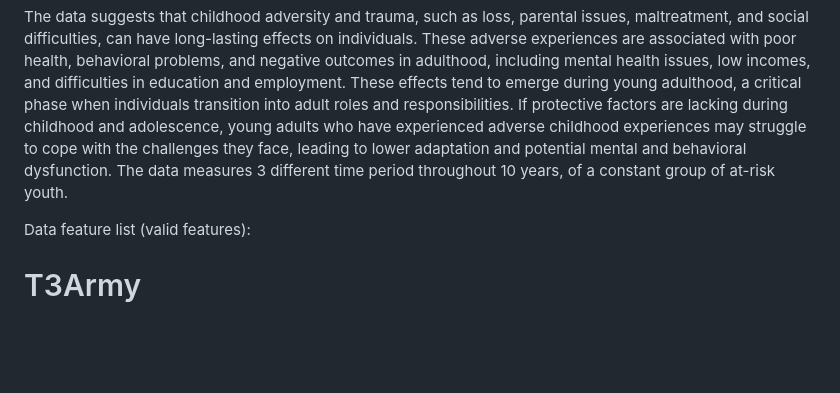
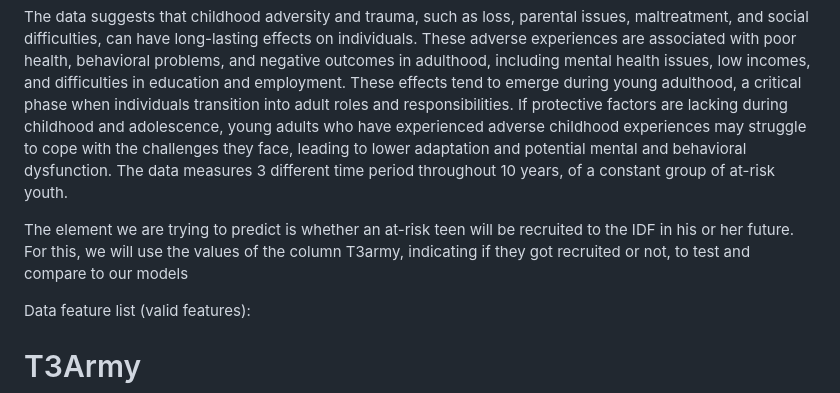
Before and after one commit to AmitHaritan1/ArmyServiceWithinAtRiskYouth, a Markdown page: README.md, the part around the change. Drawn GitHub-style; blank space fills up the shorter version.

```diff
--- a/README.md
+++ b/README.md
@@ -9,6 +9,8 @@ Team name - Danielle Eldor, Shir Bernstein and Amit Haritan
 This markdown file describes the data folder structure and organization ...
 
 The data suggests that childhood adversity and trauma, such as loss, parental issues, maltreatment, and social difficulties, can have long-lasting effects on individuals. These adverse experiences are associated with poor health, behavioral problems, and negative outcomes in adulthood, including mental health issues,  low incomes, and difficulties in education and employment. These effects tend to emerge during young adulthood, a critical phase when individuals transition into adult roles and responsibilities. If protective factors are lacking during childhood and adolescence, young adults who have experienced adverse childhood experiences may struggle to cope with the challenges they face, leading to lower adaptation and potential mental and behavioral dysfunction. The data measures 3 different time period throughout 10 years, of a constant group of at-risk youth.
+
+The element we are trying to predict is whether an at-risk teen will be recruited to the IDF in his or her future. For this, we will use the values of the column T3army, indicating if they got recruited or not, to test and compare to our models
 
 Data feature list (valid features):
 
```
